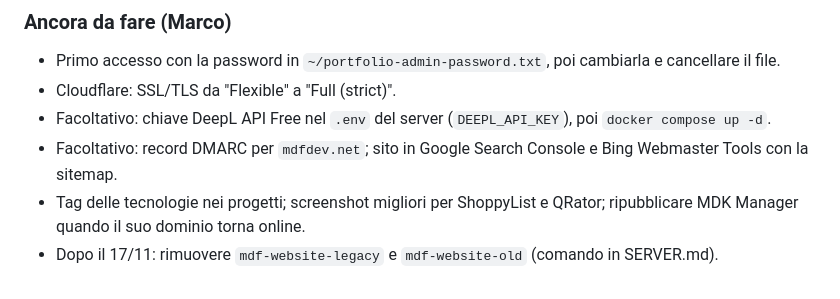
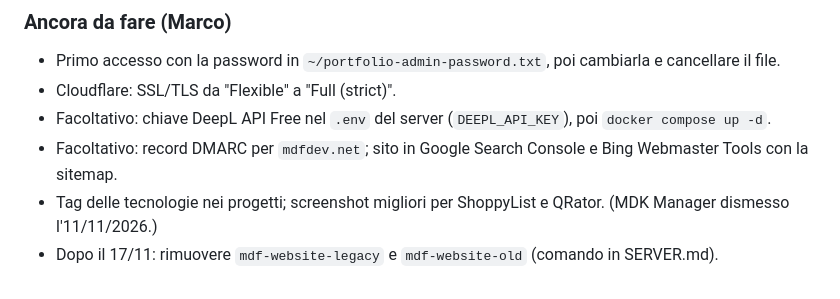
Before and after one commit to marcodifatta/portfolio, a Markdown page: docs/rifacimento/PIANO.md, the part around the change. Drawn GitHub-style.

```diff
--- a/docs/rifacimento/PIANO.md
+++ b/docs/rifacimento/PIANO.md
@@ -171,5 +171,5 @@ portfolio/
 - Cloudflare: SSL/TLS da "Flexible" a "Full (strict)".
 - Facoltativo: chiave DeepL API Free nel `.env` del server (`DEEPL_API_KEY`), poi `docker compose up -d`.
 - Facoltativo: record DMARC per `mdfdev.net`; sito in Google Search Console e Bing Webmaster Tools con la sitemap.
-- Tag delle tecnologie nei progetti; screenshot migliori per ShoppyList e QRator; ripubblicare MDK Manager quando il suo dominio torna online.
+- Tag delle tecnologie nei progetti; screenshot migliori per ShoppyList e QRator. (MDK Manager dismesso l'11/11/2026.)
 - Dopo il 17/11: rimuovere `mdf-website-legacy` e `mdf-website-old` (comando in SERVER.md).
```
Also changed, not shown: docs/rifacimento/DESIGN.md (+1 -1 lines), 1 other file.
